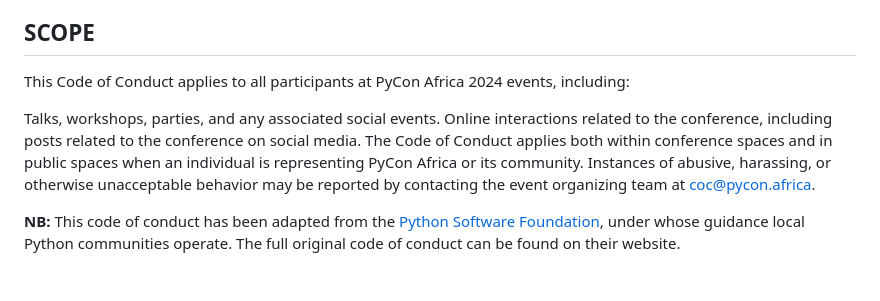
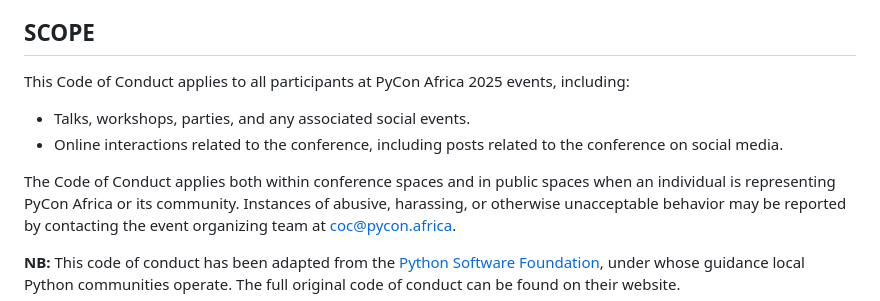
Before and after one commit to PyConZA/pyconza2025, a Markdown page: md_content/page_code_of_conduct.md, the part around the change. GitHub-like rendering; blank space fills up the shorter version.

Commit message:
some coc typos

```diff
--- a/md_content/page_code_of_conduct.md
+++ b/md_content/page_code_of_conduct.md
@@ -43,10 +43,11 @@ Participants asked to stop any inappropriate behavior are expected to comply imm
 
 ## SCOPE
 
-This Code of Conduct applies to all participants at PyCon Africa 2024 events, including:
+This Code of Conduct applies to all participants at PyCon Africa 2025 events, including:
 
-Talks, workshops, parties, and any associated social events.
-Online interactions related to the conference, including posts related to the conference on social media.
+- Talks, workshops, parties, and any associated social events.
+- Online interactions related to the conference, including posts related to the conference on social media.
+
 The Code of Conduct applies both within conference spaces and in public spaces when an individual is representing PyCon Africa or its community. Instances of abusive, harassing, or otherwise unacceptable behavior may be reported by contacting the event organizing team at coc@pycon.africa.
 
 **NB:** This code of conduct has been adapted from the [Python Software Foundation](https://www.python.org/psf/), under whose guidance local Python communities operate. The full original code of conduct can be found on their website.
```
